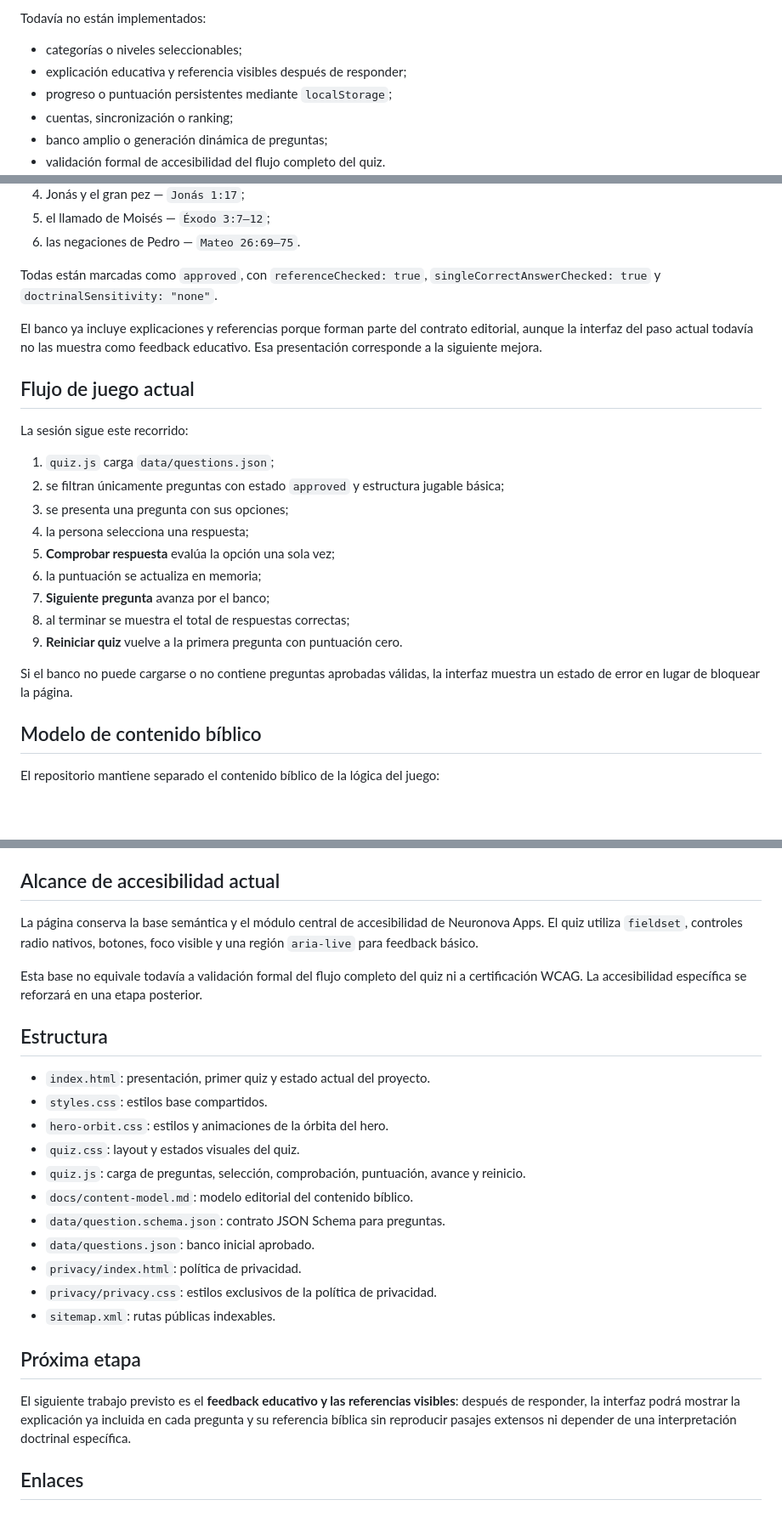
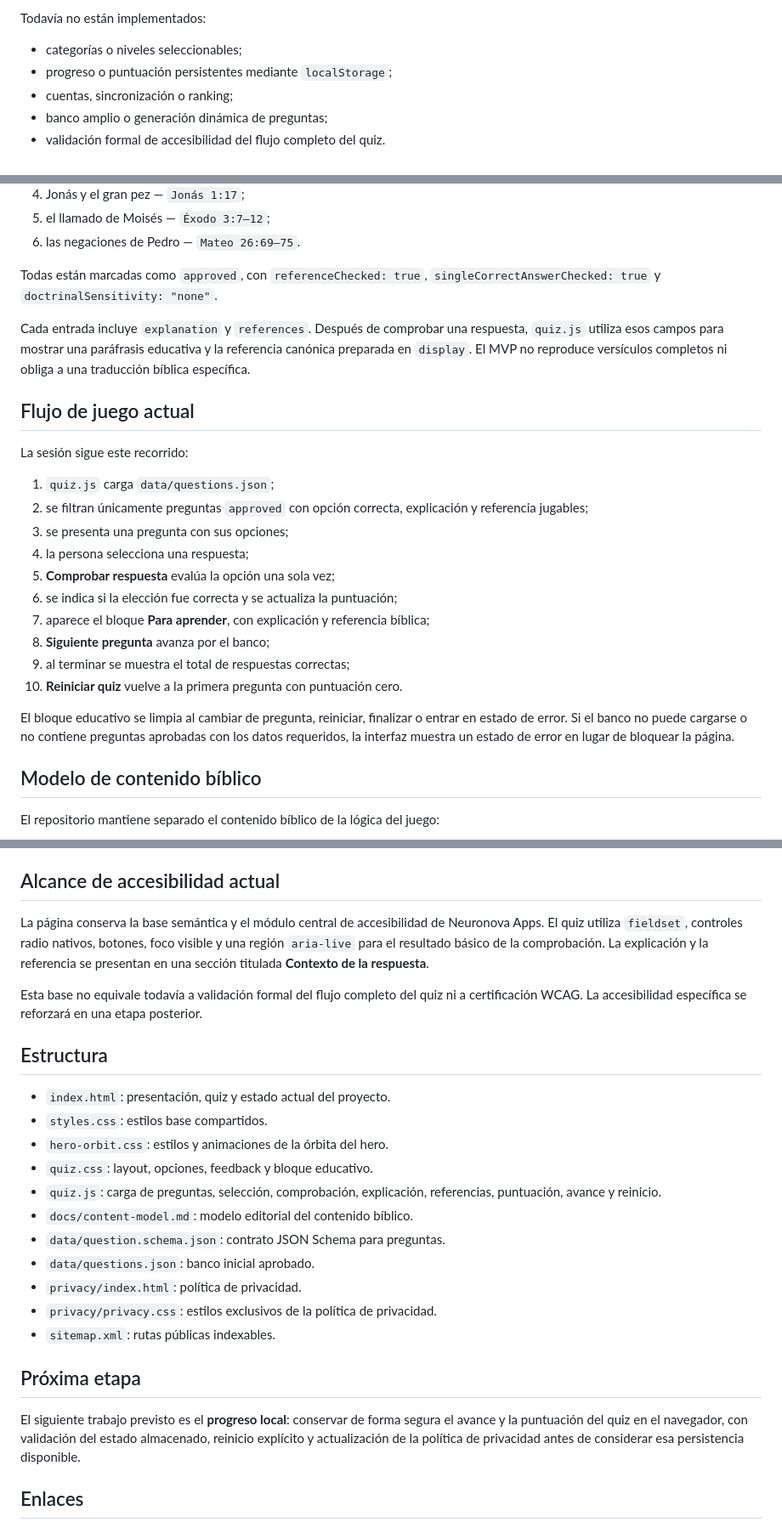
Before and after one commit to neuronova-apps/quiz-bible, a Markdown page: README.md, 3 parts joined by grey strips. Shown at 85% size. GitHub-like rendering; blank space fills up the shorter version.

Commit message:
docs: document educational feedback and references

```diff
--- a/README.md
+++ b/README.md
@@ -33,7 +35,6 @@ La versión actual incluye:
 Todavía no están implementados:
 
 - categorías o niveles seleccionables;
-- explicación educativa y referencia visibles después de responder;
 - progreso o puntuación persistentes mediante `localStorage`;
 - cuentas, sincronización o ranking;
 - banco amplio o generación dinámica de preguntas;
@@ -54,23 +55,24 @@ Estas funciones deben considerarse futuras hasta estar implementadas y verificad
 
 Todas están marcadas como `approved`, con `referenceChecked: true`, `singleCorrectAnswerChecked: true` y `doctrinalSensitivity: "none"`.
 
-El banco ya incluye explicaciones y referencias porque forman parte del contrato editorial, aunque la interfaz del paso actual todavía no las muestra como feedback educativo. Esa presentación corresponde a la siguiente mejora.
+Cada entrada incluye `explanation` y `references`. Después de comprobar una respuesta, `quiz.js` utiliza esos campos para mostrar una paráfrasis educativa y la referencia canónica preparada en `display`. El MVP no reproduce versículos completos ni obliga a una traducción bíblica específica.
 
 ## Flujo de juego actual
 
 La sesión sigue este recorrido:
 
 1. `quiz.js` carga `data/questions.json`;
-2. se filtran únicamente preguntas con estado `approved` y estructura jugable básica;
+2. se filtran únicamente preguntas `approved` con opción correcta, explicación y referencia jugables;
 3. se presenta una pregunta con sus opciones;
 4. la persona selecciona una respuesta;
 5. **Comprobar respuesta** evalúa la opción una sola vez;
-6. la puntuación se actualiza en memoria;
-7. **Siguiente pregunta** avanza por el banco;
-8. al terminar se muestra el total de respuestas correctas;
-9. **Reiniciar quiz** vuelve a la primera pregunta con puntuación cero.
+6. se indica si la elección fue correcta y se actualiza la puntuación;
+7. aparece el bloque **Para aprender**, con explicación y referencia bíblica;
+8. **Siguiente pregunta** avanza por el banco;
+9. al terminar se muestra el total de respuestas correctas;
+10. **Reiniciar quiz** vuelve a la primera pregunta con puntuación cero.
 
-Si el banco no puede cargarse o no contiene preguntas aprobadas válidas, la interfaz muestra un estado de error en lugar de bloquear la página.
+El bloque educativo se limpia al cambiar de pregunta, reiniciar, finalizar o entrar en estado de error. Si el banco no puede cargarse o no contiene preguntas aprobadas con los datos requeridos, la interfaz muestra un estado de error en lugar de bloquear la página.
 
 ## Modelo de contenido bíblico
 
@@ -106,17 +108,17 @@ El banco de preguntas se descarga como contenido estático del propio sitio. Las
 
 ## Alcance de accesibilidad actual
 
-La página conserva la base semántica y el módulo central de accesibilidad de Neuronova Apps. El quiz utiliza `fieldset`, controles radio nativos, botones, foco visible y una región `aria-live` para feedback básico.
+La página conserva la base semántica y el módulo central de accesibilidad de Neuronova Apps. El quiz utiliza `fieldset`, controles radio nativos, botones, foco visible y una región `aria-live` para el resultado básico de la comprobación. La explicación y la referencia se presentan en una sección titulada **Contexto de la respuesta**.
 
 Esta base no equivale todavía a validación formal del flujo completo del quiz ni a certificación WCAG. La accesibilidad específica se reforzará en una etapa posterior.
 
 ## Estructura
 
-- `index.html`: presentación, primer quiz y estado actual del proyecto.
+- `index.html`: presentación, quiz y estado actual del proyecto.
 - `styles.css`: estilos base compartidos.
 - `hero-orbit.css`: estilos y animaciones de la órbita del hero.
-- `quiz.css`: layout y estados visuales del quiz.
-- `quiz.js`: carga de preguntas, selección, comprobación, puntuación, avance y reinicio.
+- `quiz.css`: layout, opciones, feedback y bloque educativo.
+- `quiz.js`: carga de preguntas, selección, comprobación, explicación, referencias, puntuación, avance y reinicio.
 - `docs/content-model.md`: modelo editorial del contenido bíblico.
 - `data/question.schema.json`: contrato JSON Schema para preguntas.
 - `data/questions.json`: banco inicial aprobado.
@@ -126,7 +128,7 @@ Esta base no equivale todavía a validación formal del flujo completo del quiz
 
 ## Próxima etapa
 
-El siguiente trabajo previsto es el **feedback educativo y las referencias visibles**: después de responder, la interfaz podrá mostrar la explicación ya incluida en cada pregunta y su referencia bíblica sin reproducir pasajes extensos ni depender de una interpretación doctrinal específica.
+El siguiente trabajo previsto es el **progreso local**: conservar de forma segura el avance y la puntuación del quiz en el navegador, con validación del estado almacenado, reinicio explícito y actualización de la política de privacidad antes de considerar esa persistencia disponible.
 
 ## Enlaces
 
```
Also changed, not shown: other parts of README.md (+4 -2 lines).
